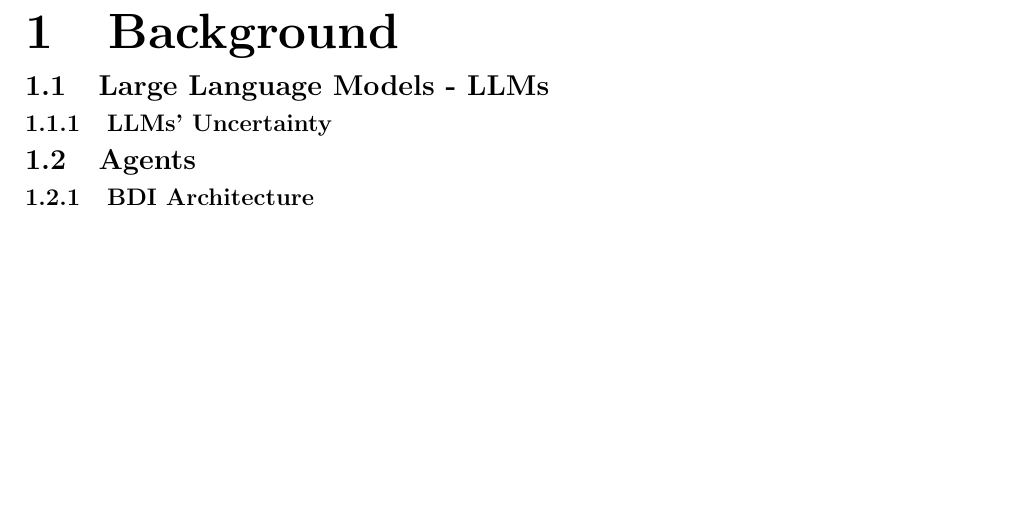
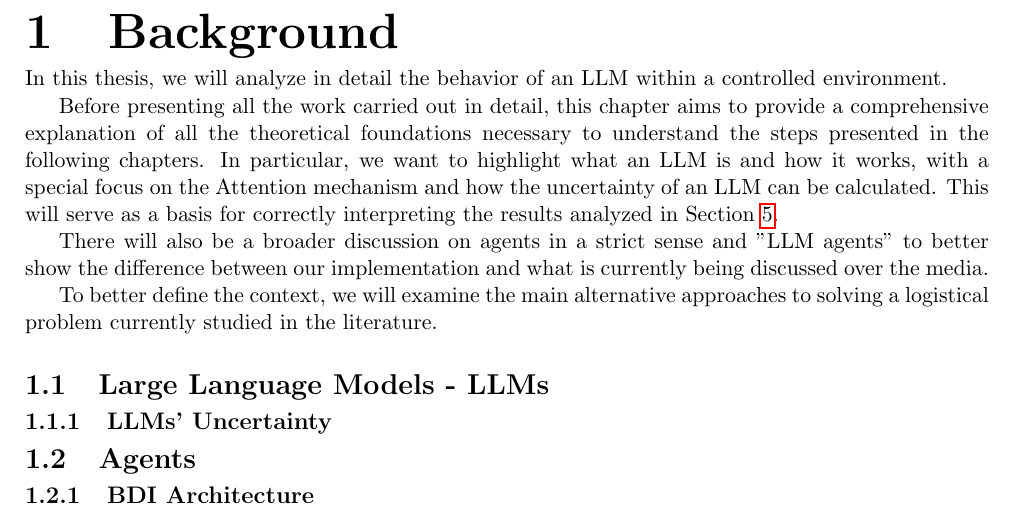
Before and after one commit to davidemodolo/master_thesis, a LaTeX thesis (main.tex, which reads chapters/background.tex): part of page 6 of 13, cut so that both start at the same text, the shorter picture padded with empty space. Compiled offline with pdfLaTeX.

Commit message:
background intro

```diff
--- a/chapters/background.tex
+++ b/chapters/background.tex
@@ -1,9 +1,29 @@
 \chapter{Background}
 \label{cha:background}
+
+In this thesis, we will analyze in detail the behavior of an LLM within a controlled
+environment.
+
+Before presenting all the work carried out in detail, this chapter aims to
+provide a comprehensive explanation of all the theoretical foundations necessary
+to understand the steps presented in the following chapters. In particular, we
+want to highlight what an LLM is and how it works, with a special focus on the Attention
+mechanism and how the uncertainty of an LLM can be calculated. This will serve
+as a basis for correctly interpreting the results analyzed in Section
+\ref{cha:results_discussion}.
+
+There will also be a broader discussion on agents in a strict sense and "LLM agents"
+to better show the difference between our implementation and what is currently
+being discussed over the media.
+
+To better define the context, we will examine the main alternative approaches to
+solving a logistical problem currently studied in the literature.
+
 \section{Large Language Models - LLMs}
 \label{sec:large_language_models_llms}
 \subsection{LLMs' Uncertainty}
 \label{sub:llms_uncertainty}
+
 \section{Agents}
 \label{sec:agents}
 \subsection{BDI Architecture}
```
